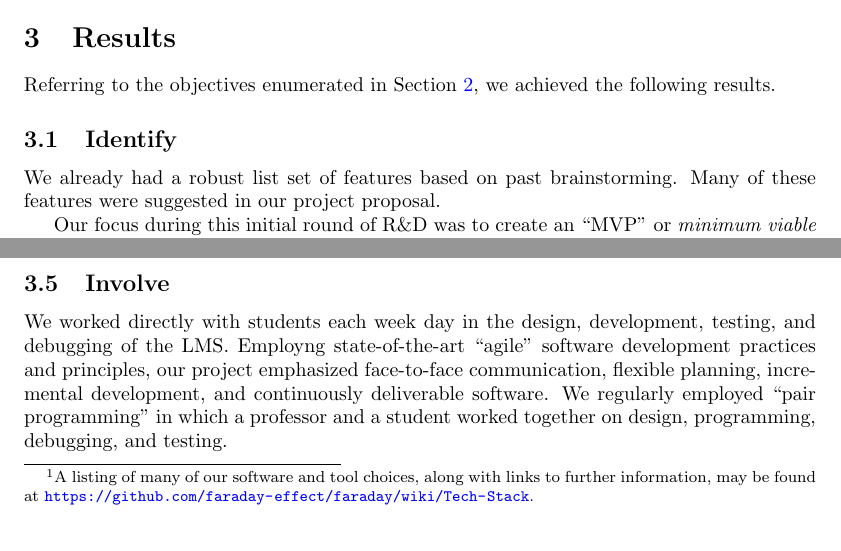
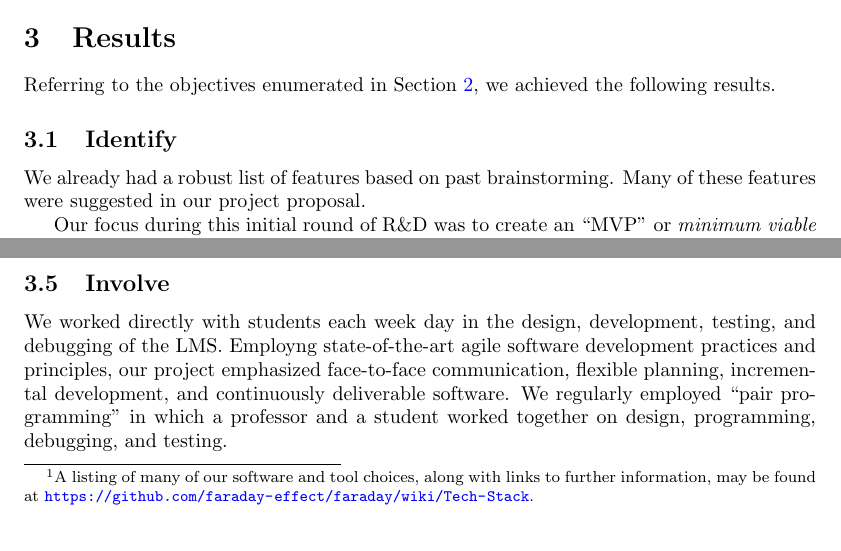
Before and after one commit to quantum-bits/FMUS-2016, a LaTeX document (Faraday/fmus-final-report.tex): two parts of pages 2 and 3 of 4, joined at a grey line, cut so that both start at the same text. Compiled offline with pdfLaTeX.

Commit message:
Minor updates prior to final submission.

```diff
--- a/Faraday/fmus-final-report.tex
+++ b/Faraday/fmus-final-report.tex
@@ -101,7 +101,7 @@ we achieved the following results.
 \subsection{Identify}
 \label{sec:identify}
 
-We already had a robust list set of features
+We already had a robust list of features
 based on past brainstorming.
 Many of these features were suggested in our project proposal.
 
@@ -206,7 +206,7 @@ each week day
 in the design, development, testing, and debugging
 of the LMS.
 Employng state-of-the-art
-``agile'' software development
+agile software development
 practices and principles,
 our project emphasized
 face-to-face communication,
```
